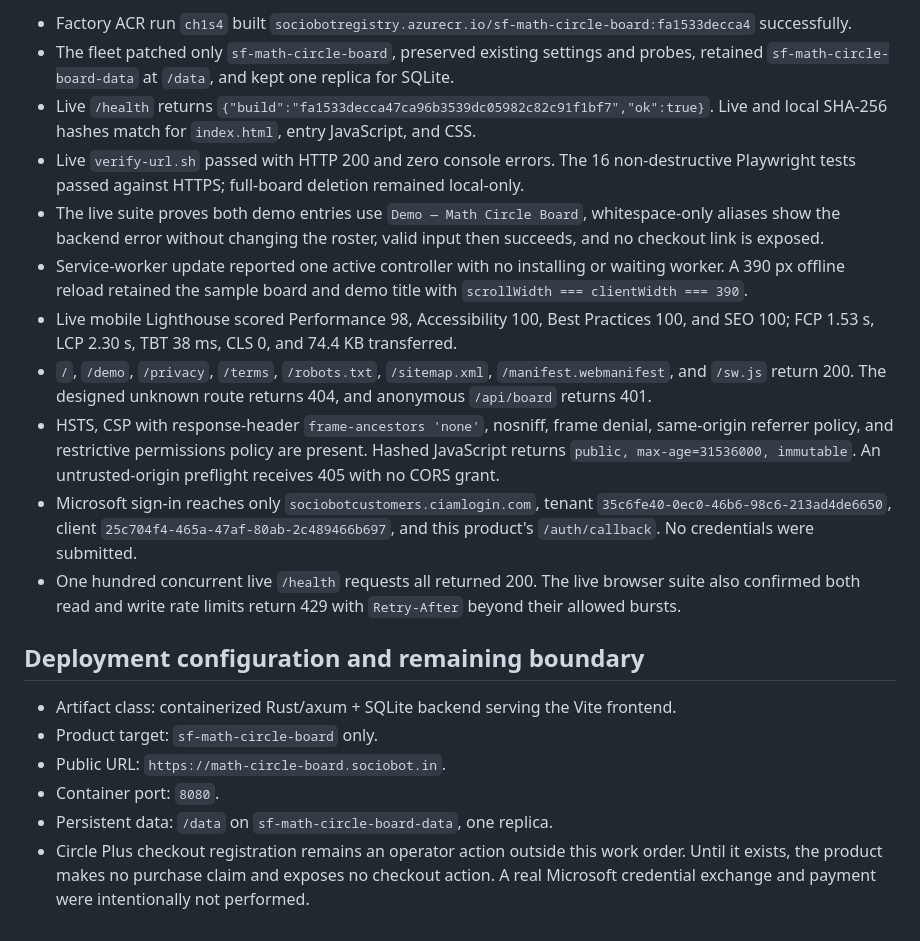
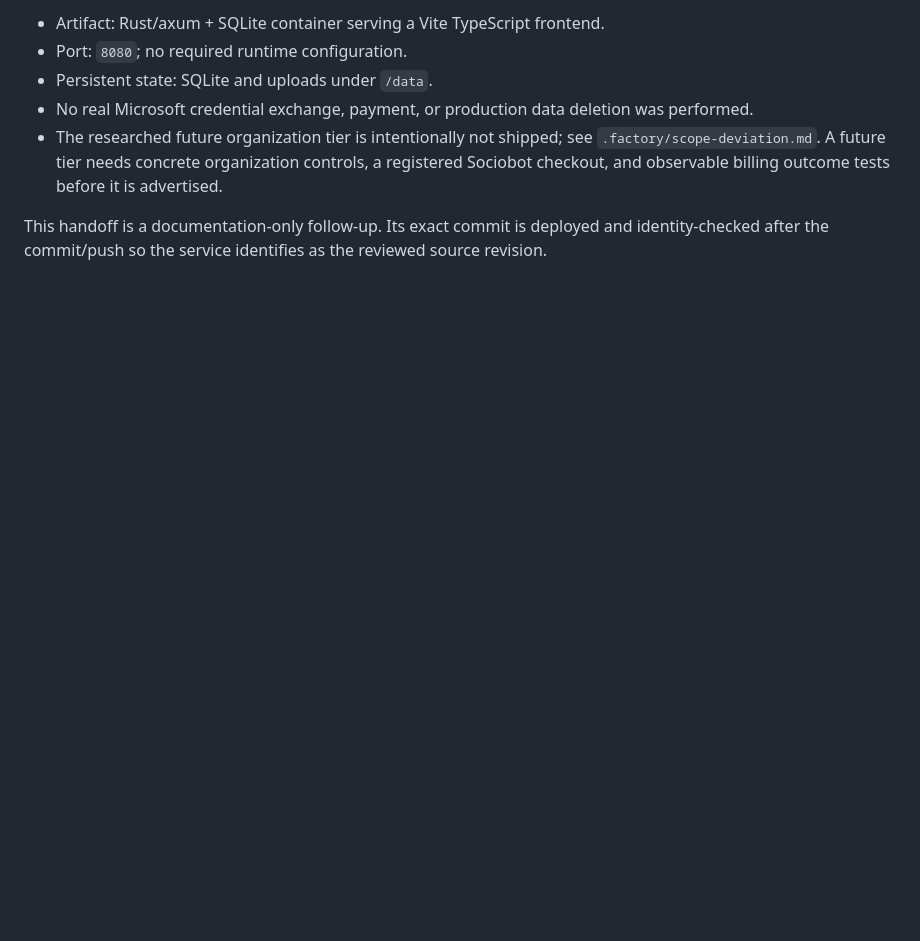
Before and after one commit to B-Divyesh/sf-math-circle-board, a Markdown page: .factory/handoff.md, the part around one of its changes. Drawn GitHub-style; blank space fills up the shorter version.

```diff
--- a/.factory/handoff.md
+++ b/.factory/handoff.md
@@ -164,50 +99,14 @@ Additional local evidence:
 
-- Factory ACR run `ch1s4` built
-  `sociobotregistry.azurecr.io/sf-math-circle-board:fa1533decca4` successfully.
-- The fleet patched only `sf-math-circle-board`, preserved existing settings
-  and probes, retained `sf-math-circle-board-data` at `/data`, and kept one
-  replica for SQLite.
-- Live `/health` returns
-  `{"build":"fa1533decca47ca96b3539dc05982c82c91f1bf7","ok":true}`.
-  Live and local SHA-256 hashes match for `index.html`, entry JavaScript, and
-  CSS.
-- Live `verify-url.sh` passed with HTTP 200 and zero console errors. The 16
-  non-destructive Playwright tests passed against HTTPS; full-board deletion
-  remained local-only.
-- The live suite proves both demo entries use `Demo — Math Circle Board`,
-  whitespace-only aliases show the backend error without changing the roster,
-  valid input then succeeds, and no checkout link is exposed.
-- Service-worker update reported one active controller with no installing or
-  waiting worker. A 390 px offline reload retained the sample board and demo
-  title with `scrollWidth === clientWidth === 390`.
-- Live mobile Lighthouse scored Performance 98, Accessibility 100, Best
-  Practices 100, and SEO 100; FCP 1.53 s, LCP 2.30 s, TBT 38 ms, CLS 0, and
-  74.4 KB transferred.
-- `/`, `/demo`, `/privacy`, `/terms`, `/robots.txt`, `/sitemap.xml`,
-  `/manifest.webmanifest`, and `/sw.js` return 200. The designed unknown route
-  returns 404, and anonymous `/api/board` returns 401.
-- HSTS, CSP with response-header `frame-ancestors 'none'`, nosniff, frame
-  denial, same-origin referrer policy, and restrictive permissions policy are
-  present. Hashed JavaScript returns
-  `public, max-age=31536000, immutable`. An untrusted-origin preflight receives
-  405 with no CORS grant.
-- Microsoft sign-in reaches only `sociobotcustomers.ciamlogin.com`, tenant
-  `35c6fe40-0ec0-46b6-98c6-213ad4de6650`, client
-  `25c704f4-465a-47af-80ab-2c489466b697`, and this product's `/auth/callback`.
-  No credentials were submitted.
-- One hundred concurrent live `/health` requests all returned 200. The live
-  browser suite also confirmed both read and write rate limits return 429 with
-  `Retry-After` beyond their allowed bursts.
+- Artifact: Rust/axum + SQLite container serving a Vite TypeScript frontend.
+- Port: `8080`; no required runtime configuration.
+- Persistent state: SQLite and uploads under `/data`.
+- No real Microsoft credential exchange, payment, or production data deletion
+  was performed.
+- The researched future organization tier is intentionally not shipped; see
+  `.factory/scope-deviation.md`. A future tier needs concrete organization
+  controls, a registered Sociobot checkout, and observable billing outcome
+  tests before it is advertised.
 
-## Deployment configuration and remaining boundary
-
-- Artifact class: containerized Rust/axum + SQLite backend serving the Vite
-  frontend.
-- Product target: `sf-math-circle-board` only.
-- Public URL: `https://math-circle-board.sociobot.in`.
-- Container port: `8080`.
-- Persistent data: `/data` on `sf-math-circle-board-data`, one replica.
-- Circle Plus checkout registration remains an operator action outside this
-  work order. Until it exists, the product makes no purchase claim and exposes
-  no checkout action. A real Microsoft credential exchange and payment were
-  intentionally not performed.
+This handoff is a documentation-only follow-up. Its exact commit is deployed
+and identity-checked after the commit/push so the service identifies as the
+reviewed source revision.
```
Also changed, not shown: other parts of .factory/handoff.md (+72 -137 lines).
